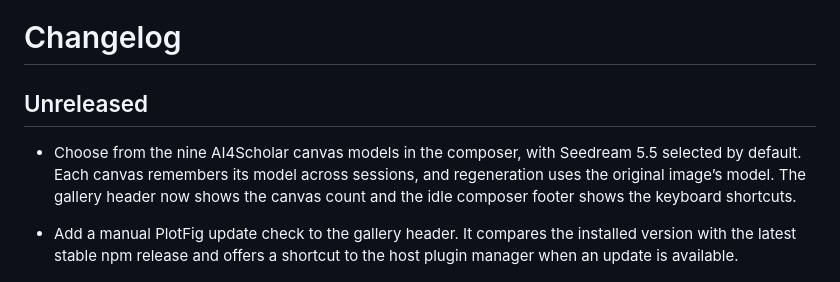
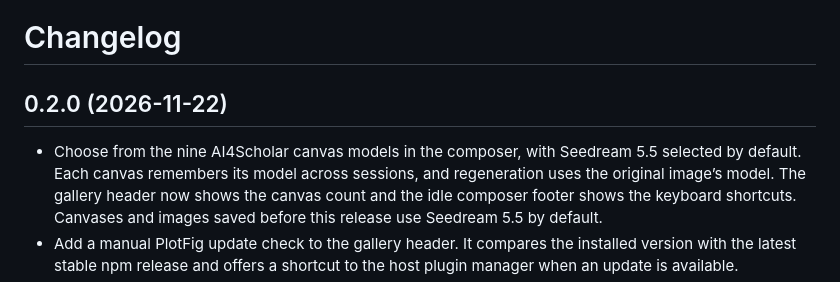
Before and after one commit to literaf/dsh-plotfig, a Markdown page: CHANGELOG.md, the part around the change. Drawn GitHub-style.

```diff
--- a/CHANGELOG.md
+++ b/CHANGELOG.md
@@ -1,9 +1,8 @@
 # Changelog
 
-## Unreleased
+## 0.2.0 (2026-11-22)
 
-- Choose from the nine AI4Scholar canvas models in the composer, with Seedream 5.5 selected by default. Each canvas remembers its model across sessions, and regeneration uses the original image’s model. The gallery header now shows the canvas count and the idle composer footer shows the keyboard shortcuts.
-
+- Choose from the nine AI4Scholar canvas models in the composer, with Seedream 5.5 selected by default. Each canvas remembers its model across sessions, and regeneration uses the original image’s model. The gallery header now shows the canvas count and the idle composer footer shows the keyboard shortcuts. Canvases and images saved before this release use Seedream 5.5 by default.
 - Add a manual PlotFig update check to the gallery header. It compares the installed version with the latest stable npm release and offers a shortcut to the host plugin manager when an update is available.
 - Temporarily hide the flowchart category and its two templates from the template picker. All six model architecture, cycle and timeline templates remain available, and saved flowcharts can still be edited and exported.
 - The scientific illustration shortcut focuses the prompt and shows how to generate. Closing the tools menu preserves focus in the canvas or conversation input.
```
Also changed, not shown: README.md (+5 -5 lines), README_CN.md (+2 -2 lines), docs/images/home.jpg, 1 other file.
